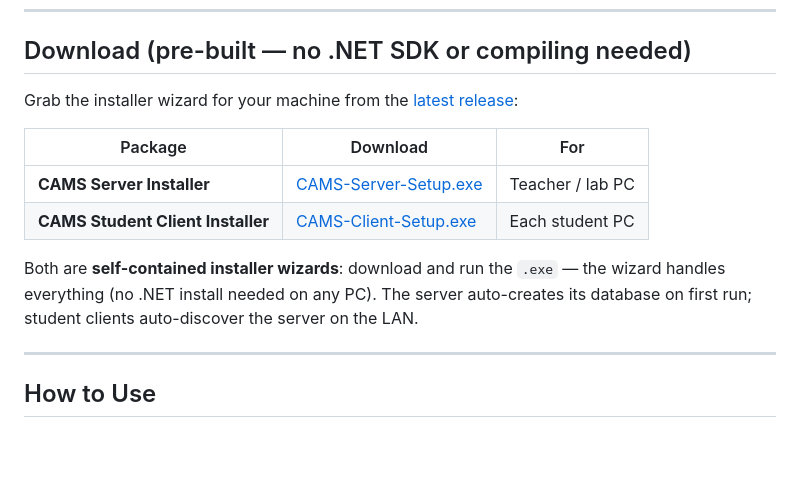
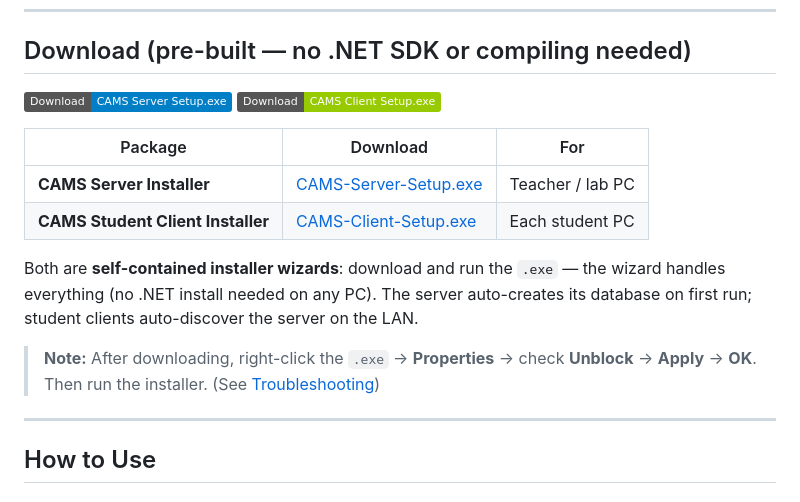
Before and after one commit to ACTstudent/RemoteAcessMonitoringSoftware4sale, a Markdown page: README.md, the part around one of its changes. Drawn GitHub-style; badges without logos; blank space fills up the shorter version.

Commit message:
Update README with v2.5.2 direct download badges and unblock instructions

```diff
--- a/README.md
+++ b/README.md
@@ -8,7 +8,8 @@ A LAN-based classroom management and monitoring application built with ASP.NET C
 
 ## Download (pre-built — no .NET SDK or compiling needed)
 
-Grab the installer wizard for your machine from the [latest release](https://github.com/ACTstudent/RemoteAcessMonitoringSoftware4sale/releases/tag/v2.5.1):
+[![Download Server](https://img.shields.io/badge/Download-CAMS_Server_Setup.exe-blue)](https://github.com/ACTstudent/RemoteAcessMonitoringSoftware4sale/releases/download/v2.5.2/CAMS-Server-Setup.exe)
+[![Download Client](https://img.shields.io/badge/Download-CAMS_Client_Setup.exe-green)](https://github.com/ACTstudent/RemoteAcessMonitoringSoftware4sale/releases/download/v2.5.2/CAMS-Client-Setup.exe)
 
 | Package | Download | For |
 |---|---|---|
@@ -17,5 +18,7 @@ Grab the installer wizard for your machine from the [latest release](https://git
 
 Both are **self-contained installer wizards**: download and run the `.exe` — the wizard handles everything (no .NET install needed on any PC). The server auto-creates its database on first run; student clients auto-discover the server on the LAN.
+
+> **Note:** After downloading, right-click the `.exe` → **Properties** → check **Unblock** → **Apply** → **OK**. Then run the installer. (See [Troubleshooting](#troubleshooting))
 
 ---
 
```
Also changed, not shown: other parts of README.md (+2 -2 lines).
